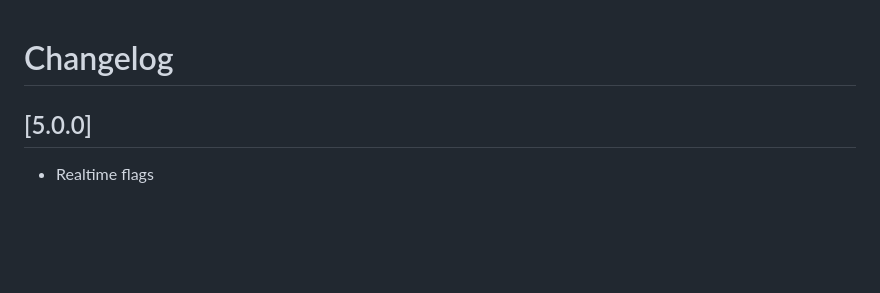
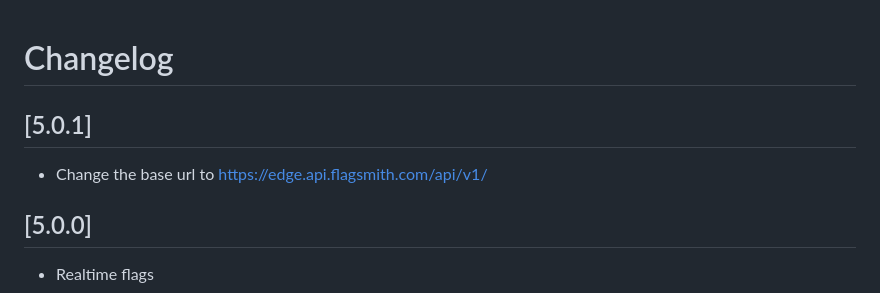
Before and after one commit to Flagsmith/flagsmith-flutter-client, a Markdown page: CHANGELOG.md, the part around the change. GitHub-like rendering; blank space fills up the shorter version.

Commit message:
update changelog

```diff
--- a/CHANGELOG.md
+++ b/CHANGELOG.md
@@ -1,4 +1,8 @@
 # Changelog
+## [5.0.1]
+
+- Change the base url to https://edge.api.flagsmith.com/api/v1/
+
 
 ## [5.0.0]
 
```
